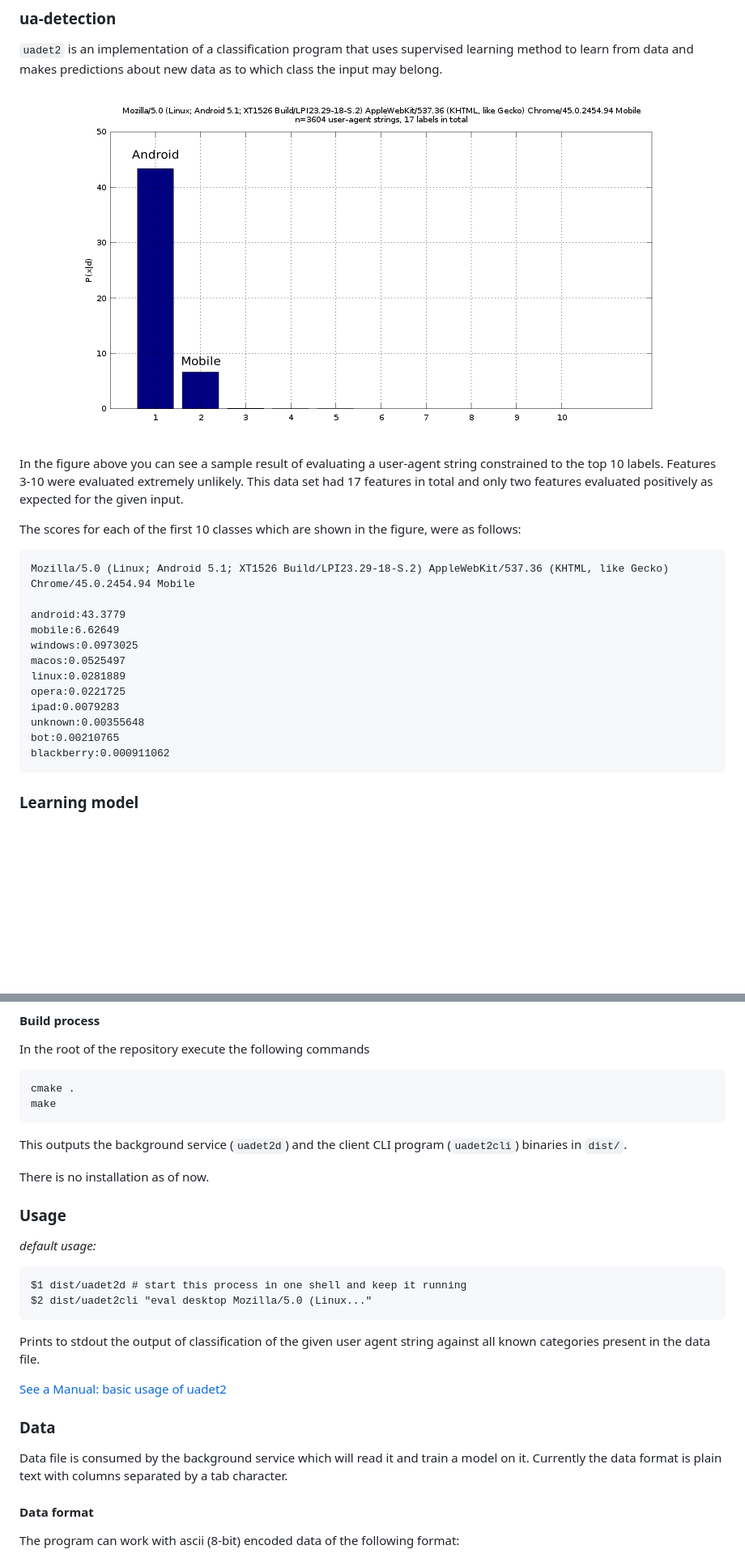
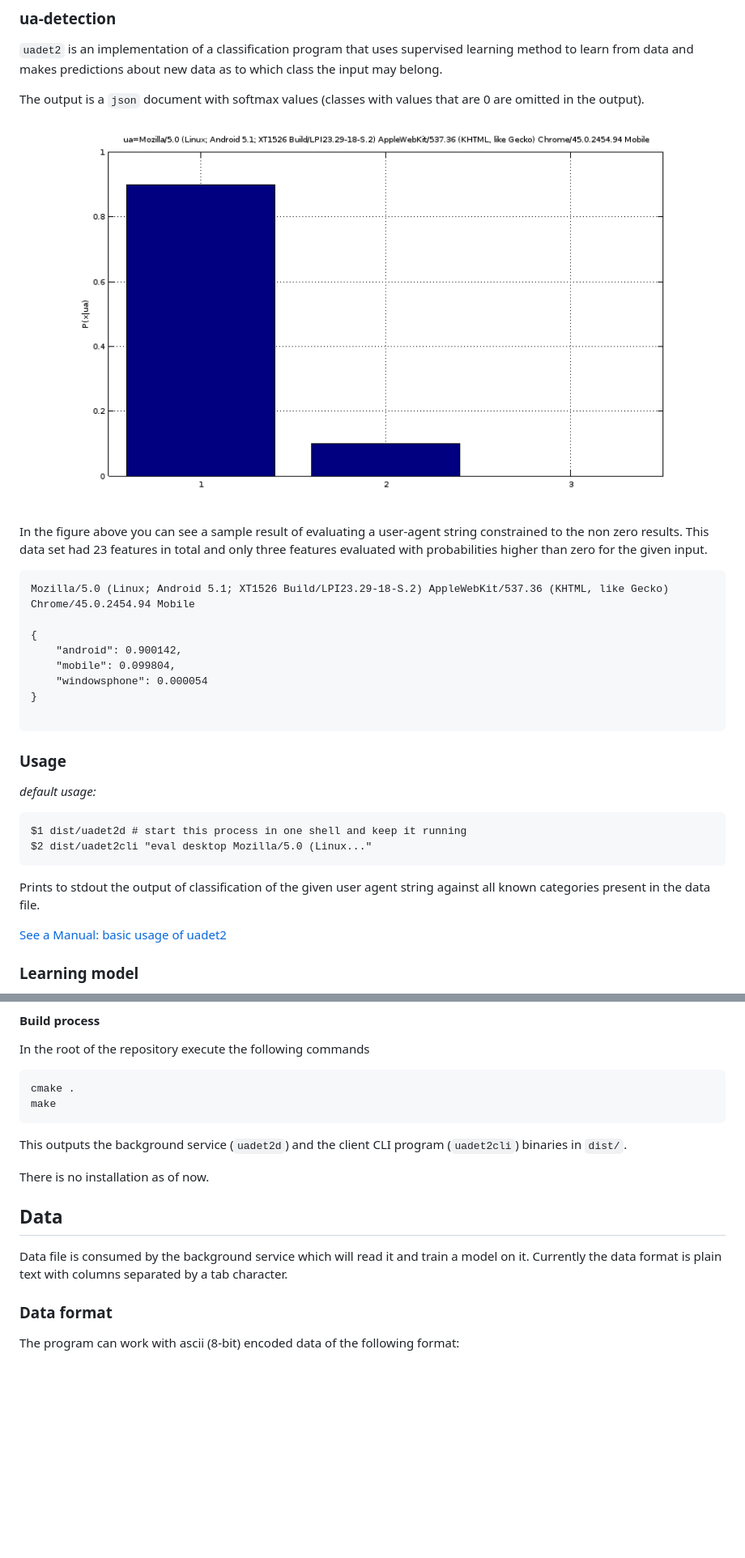
Before and after one commit to tomaslibal/ua-detection, a Markdown page: README.md, 2 parts joined by grey strips. Shown: that part at 81% size. GitHub-like rendering; pictures changed too: doc/sample_uadet.png (added), doc/ua_eval_test.png (deleted); blank space fills up the shorter version.

Commit message:
document the softmax and json ouput
- output is now in json format
- softmax filter is applied to the output

````diff
--- a/README.md
+++ b/README.md
@@ -25,26 +25,35 @@ There are two end goals that I would like achieve:
 learning method to learn from data and makes predictions about new data as to which
 class the input may belong.
 
-![Sample result](/doc/ua_eval_test.png)
+The output is a `json` document with softmax values (classes with values that are 0 are omitted in the output).
 
-In the figure above you can see a sample result of evaluating a user-agent string constrained to the top 10 labels. Features 3-10 were evaluated extremely unlikely. This data set had 17 features in total and only two features evaluated positively as expected for the given input.
+![Sample result](/doc/sample_uadet.png)
 
-The scores for each of the first 10 classes which are shown in the figure, were as follows:
+In the figure above you can see a sample result of evaluating a user-agent string constrained to the non zero results. This data set had 23 features in total and only three features evaluated with probabilities higher than zero for the given input.
+
 
 ```
 Mozilla/5.0 (Linux; Android 5.1; XT1526 Build/LPI23.29-18-S.2) AppleWebKit/537.36 (KHTML, like Gecko) Chrome/45.0.2454.94 Mobile
 
-android:43.3779
-mobile:6.62649
-windows:0.0973025
-macos:0.0525497
-linux:0.0281889
-opera:0.0221725
-ipad:0.0079283
-unknown:0.00355648
-bot:0.00210765
-blackberry:0.000911062
+{
+    "android": 0.900142,
+    "mobile": 0.099804,
+    "windowsphone": 0.000054
+}
+
 ```
+
+### Usage
+
+*default usage:*
+
+    $1 dist/uadet2d # start this process in one shell and keep it running
+    $2 dist/uadet2cli "eval desktop Mozilla/5.0 (Linux..."
+
+Prints to stdout the output of classification of the given user agent string
+against all known categories present in the data file.
+
+[See a Manual: basic usage of uadet2](doc/uadet.md)
 
 ### Learning model
 
@@ -94,23 +103,12 @@ This outputs the background service (`uadet2d`) and the client CLI program (`uad
 
 There is no installation as of now.
 
-### Usage
 
-*default usage:*
-
-    $1 dist/uadet2d # start this process in one shell and keep it running
-    $2 dist/uadet2cli "eval desktop Mozilla/5.0 (Linux..."
-
-Prints to stdout the output of classification of the given user agent string
-against all known categories present in the data file.
-
-[See a Manual: basic usage of uadet2](doc/uadet.md)
-
-### Data
+## Data
 
 Data file is consumed by the background service which will read it and train a model on it. Currently the data format is plain text with columns separated by a tab character.
 
-#### Data format
+### Data format
 
 The program can work with ascii (8-bit) encoded data of the following format:
 
````
